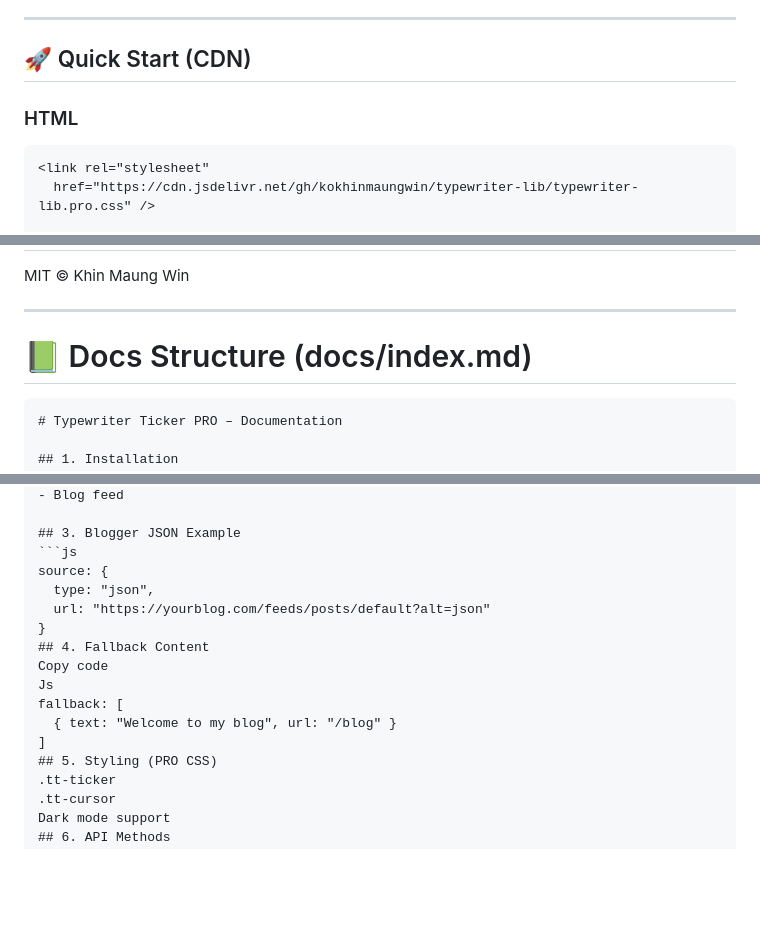
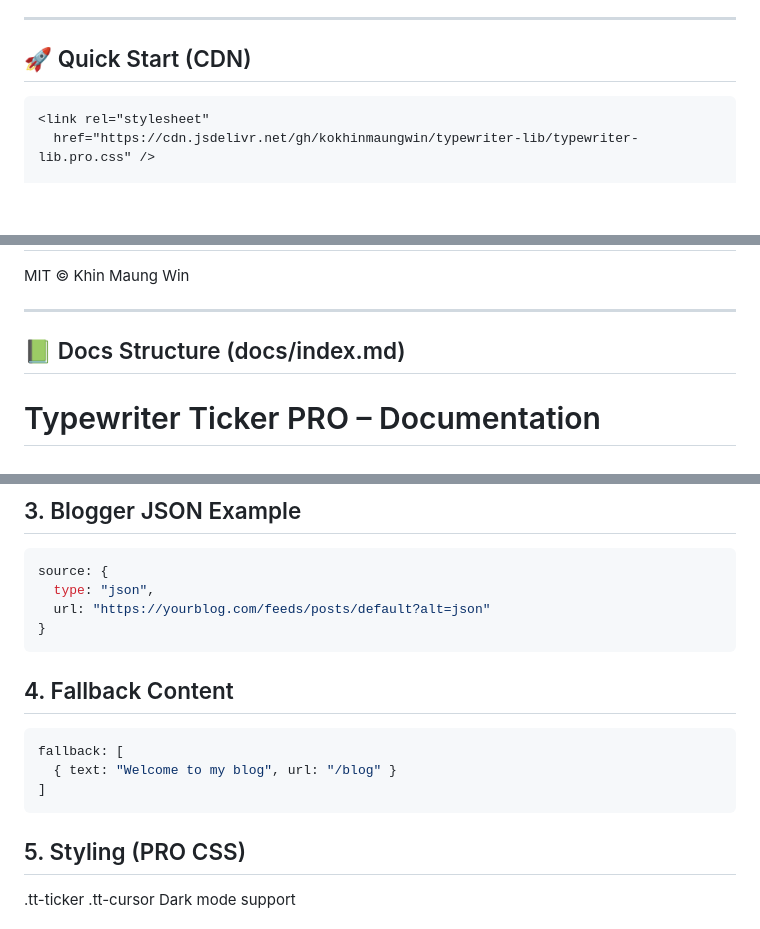
Before and after one commit to kokhinmaungwin/typewriter-lib, a Markdown page: README.md, 3 parts joined by grey strips. Drawn GitHub-style; blank space fills up the shorter version.

````diff
--- a/README.md
+++ b/README.md
@@ -24,7 +24,6 @@ Perfect for blogs, GitHub Pages, PWAs, and static websites.
 
 ## 🚀 Quick Start (CDN)
 
-### HTML
 ```html
 <link rel="stylesheet"
   href="https://cdn.jsdelivr.net/gh/kokhinmaungwin/typewriter-lib/typewriter-lib.pro.css" />
@@ -126,9 +99,9 @@ MIT © Khin Maung Win
 
 ---
 
-# 📗 Docs Structure (docs/index.md)
+## 📗 Docs Structure (docs/index.md)
 
-```md
+
 # Typewriter Ticker PRO – Documentation
 
 ## 1. Installation
@@ -145,12 +118,13 @@ source: {
   type: "json",
   url: "https://yourblog.com/feeds/posts/default?alt=json"
 }
+```
 ## 4. Fallback Content
-Copy code
-Js
+```js
 fallback: [
   { text: "Welcome to my blog", url: "/blog" }
 ]
+```
 ## 5. Styling (PRO CSS)
 .tt-ticker
 .tt-cursor
````
Also changed, not shown: other parts of README.md (+10 -37 lines).
